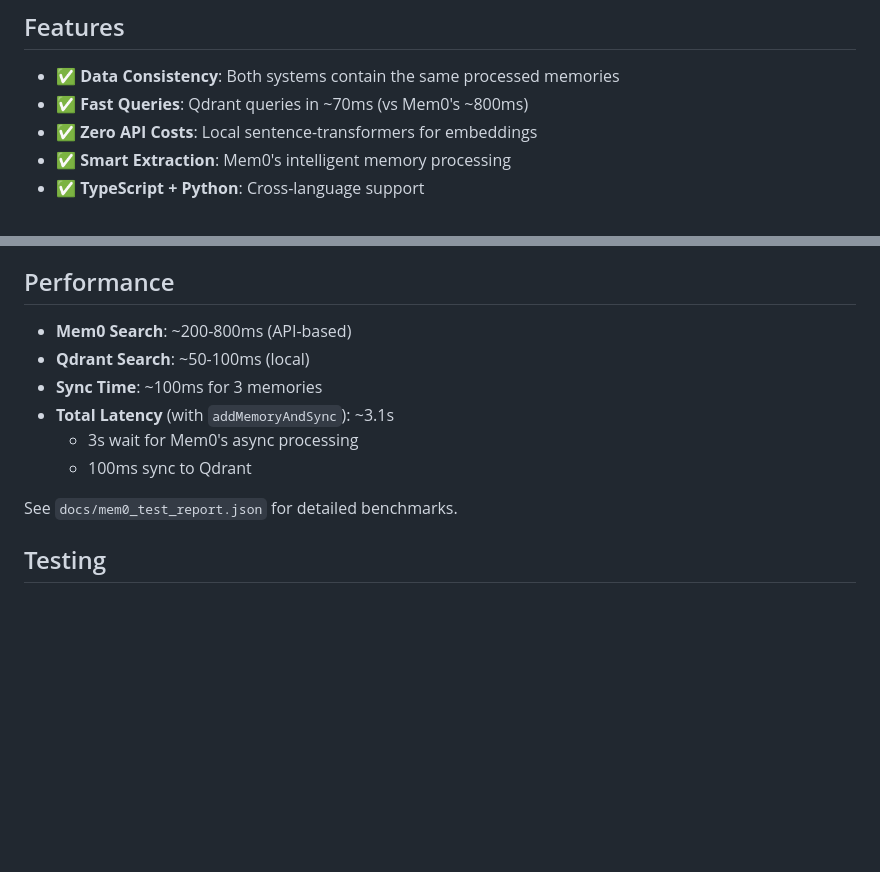
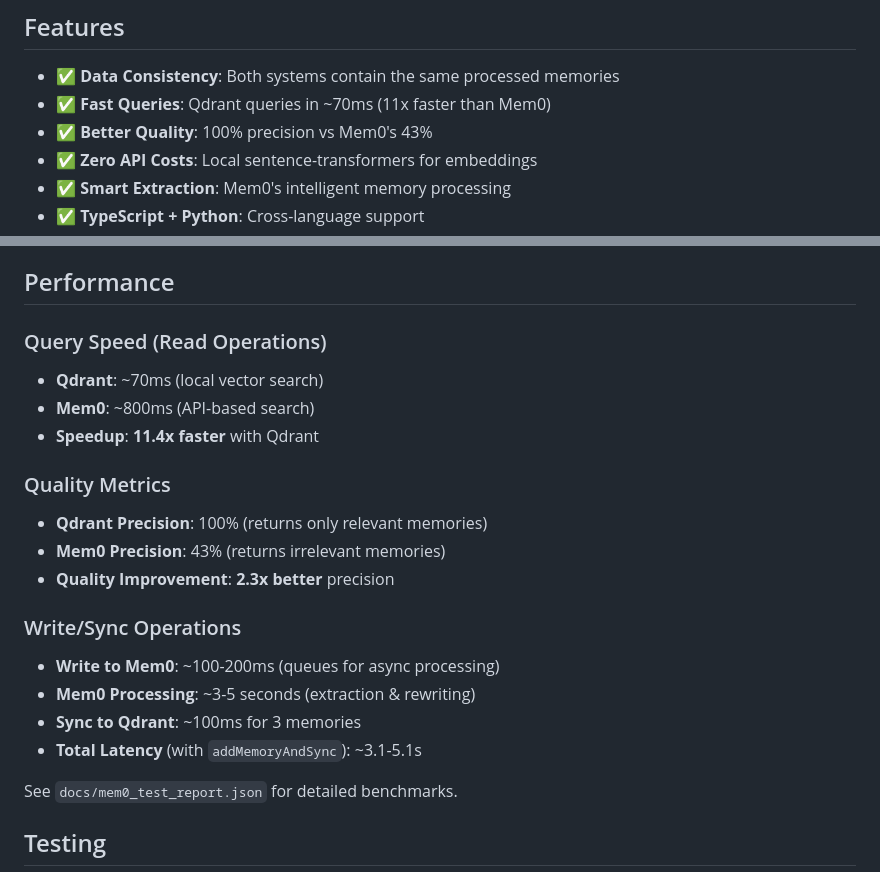
Before and after one commit to mattgenie/hybrid-memory-system, a Markdown page: README.md, 2 parts joined by grey strips. Rendered like a GitHub page; blank space fills up the shorter version.

Commit message:
docs: Clarify performance metrics and add quality comparison
- Separated query speed (70ms Qdrant vs 800ms Mem0) from write/sync time
- Added quality metrics: 100% precision (Qdrant) vs 43% (Mem0)
- Highlighted 11.4x speedup and 2.3x quality improvement
- Removed confusing 'parallel queries' claim (we only query Qdrant)
- Clearly labeled Read Operations vs Write/Sync Operations
- Made it clear that performance numbers are for different operations

```diff
--- a/README.md
+++ b/README.md
@@ -45,7 +45,8 @@ This system provides a dual-layer memory architecture:
 ## Features
 
 - ✅ **Data Consistency**: Both systems contain the same processed memories
-- ✅ **Fast Queries**: Qdrant queries in ~70ms (vs Mem0's ~800ms)
+- ✅ **Fast Queries**: Qdrant queries in ~70ms (11x faster than Mem0)
+- ✅ **Better Quality**: 100% precision vs Mem0's 43%
 - ✅ **Zero API Costs**: Local sentence-transformers for embeddings
 - ✅ **Smart Extraction**: Mem0's intelligent memory processing
 - ✅ **TypeScript + Python**: Cross-language support
@@ -118,12 +119,21 @@ The service runs on `http://localhost:8765` and provides:
 
 ## Performance
 
-- **Mem0 Search**: ~200-800ms (API-based)
-- **Qdrant Search**: ~50-100ms (local)
-- **Sync Time**: ~100ms for 3 memories
-- **Total Latency** (with `addMemoryAndSync`): ~3.1s
-  - 3s wait for Mem0's async processing
-  - 100ms sync to Qdrant
+### Query Speed (Read Operations)
+- **Qdrant**: ~70ms (local vector search)
+- **Mem0**: ~800ms (API-based search)
+- **Speedup**: **11.4x faster** with Qdrant
+
+### Quality Metrics
+- **Qdrant Precision**: 100% (returns only relevant memories)
+- **Mem0 Precision**: 43% (returns irrelevant memories)
+- **Quality Improvement**: **2.3x better** precision
+
+### Write/Sync Operations
+- **Write to Mem0**: ~100-200ms (queues for async processing)
+- **Mem0 Processing**: ~3-5 seconds (extraction & rewriting)
+- **Sync to Qdrant**: ~100ms for 3 memories
+- **Total Latency** (with `addMemoryAndSync`): ~3.1-5.1s
 
 See `docs/mem0_test_report.json` for detailed benchmarks.
 
```
